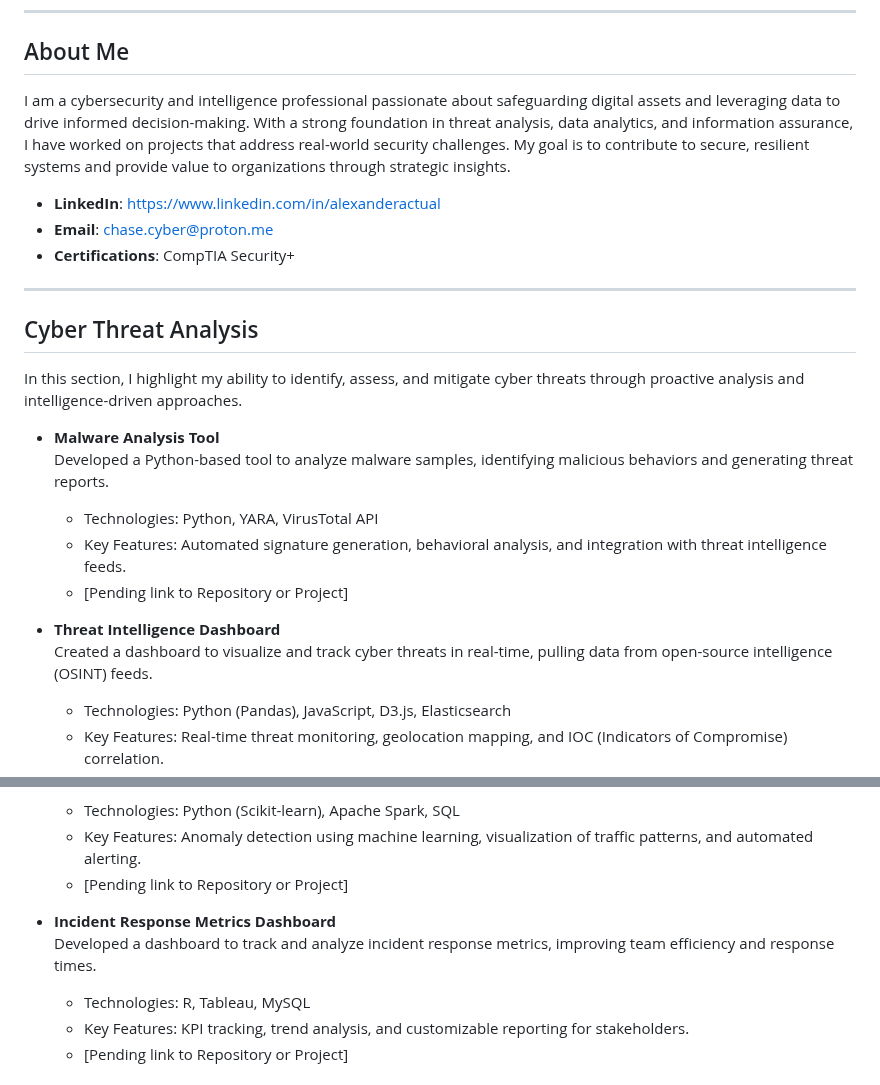
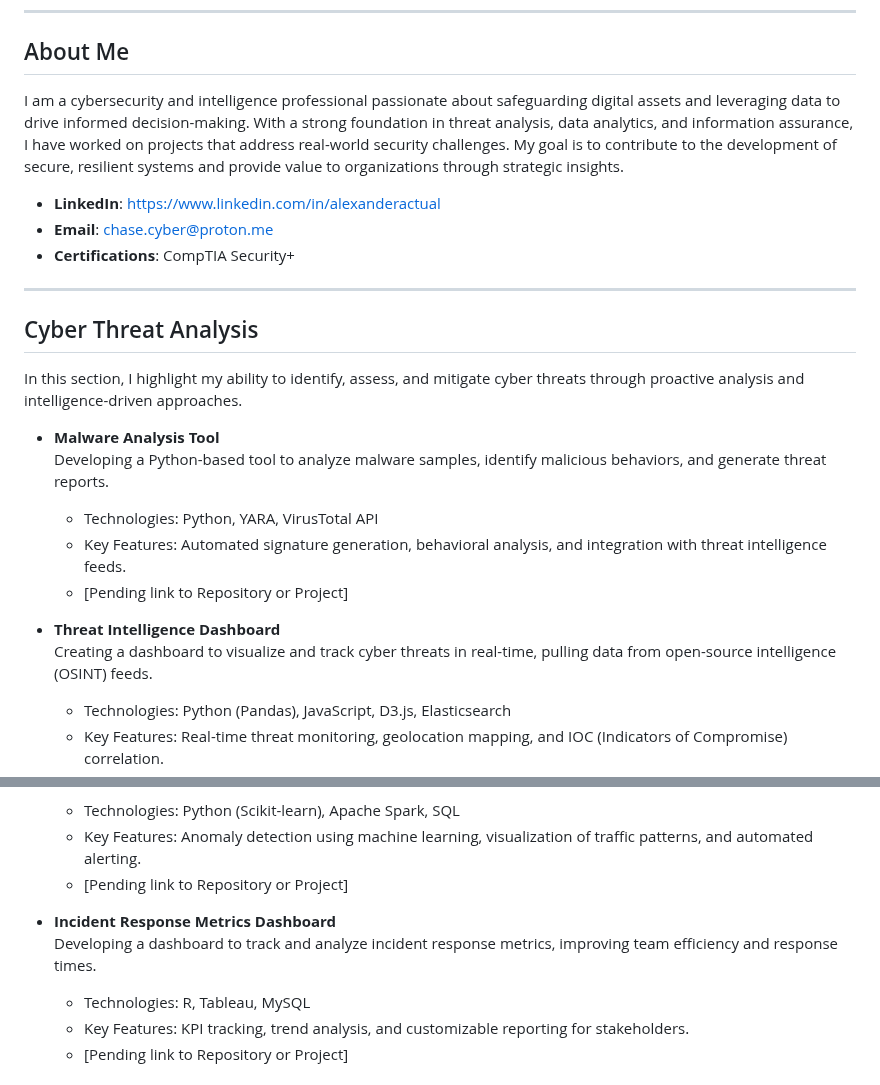
Before and after one commit to chaseaham/Operations, a Markdown page: README.md, 2 parts joined by grey strips. Rendered like a GitHub page.

```diff
--- a/README.md
+++ b/README.md
@@ -6,7 +6,7 @@ Welcome to my GitHub portfolio! I am a dedicated cybersecurity and intelligence
 
 ## About Me
 
-I am a cybersecurity and intelligence professional passionate about safeguarding digital assets and leveraging data to drive informed decision-making. With a strong foundation in threat analysis, data analytics, and information assurance, I have worked on projects that address real-world security challenges. My goal is to contribute to secure, resilient systems and provide value to organizations through strategic insights.
+I am a cybersecurity and intelligence professional passionate about safeguarding digital assets and leveraging data to drive informed decision-making. With a strong foundation in threat analysis, data analytics, and information assurance, I have worked on projects that address real-world security challenges. My goal is to contribute to the development of secure, resilient systems and provide value to organizations through strategic insights.
 
 - **LinkedIn**: https://www.linkedin.com/in/alexanderactual
 - **Email**: chase.cyber@proton.me
@@ -19,13 +19,13 @@ I am a cybersecurity and intelligence professional passionate about safeguarding
 In this section, I highlight my ability to identify, assess, and mitigate cyber threats through proactive analysis and intelligence-driven approaches.
 
 - **Malware Analysis Tool**
-  Developed a Python-based tool to analyze malware samples, identifying malicious behaviors and generating threat reports.
+  Developing a Python-based tool to analyze malware samples, identify malicious behaviors, and generate threat reports.
   - Technologies: Python, YARA, VirusTotal API
   - Key Features: Automated signature generation, behavioral analysis, and integration with threat intelligence feeds.
   - [Pending link to Repository or Project]
 
 - **Threat Intelligence Dashboard**
-  Created a dashboard to visualize and track cyber threats in real-time, pulling data from open-source intelligence (OSINT) feeds.
+  Creating a dashboard to visualize and track cyber threats in real-time, pulling data from open-source intelligence (OSINT) feeds.
   - Technologies: Python (Pandas), JavaScript, D3.js, Elasticsearch
   - Key Features: Real-time threat monitoring, geolocation mapping, and IOC (Indicators of Compromise) correlation.
   - [Pending link to Repository or Project]
@@ -43,7 +43,7 @@ My data analytics projects focus on extracting meaningful insights from complex
   - [Pending link to Repository or Project]
 
 - **Incident Response Metrics Dashboard**
-  Developed a dashboard to track and analyze incident response metrics, improving team efficiency and response times.
+  Developing a dashboard to track and analyze incident response metrics, improving team efficiency and response times.
   - Technologies: R, Tableau, MySQL
   - Key Features: KPI tracking, trend analysis, and customizable reporting for stakeholders.
   - [Pending link to Repository or Project]
```
